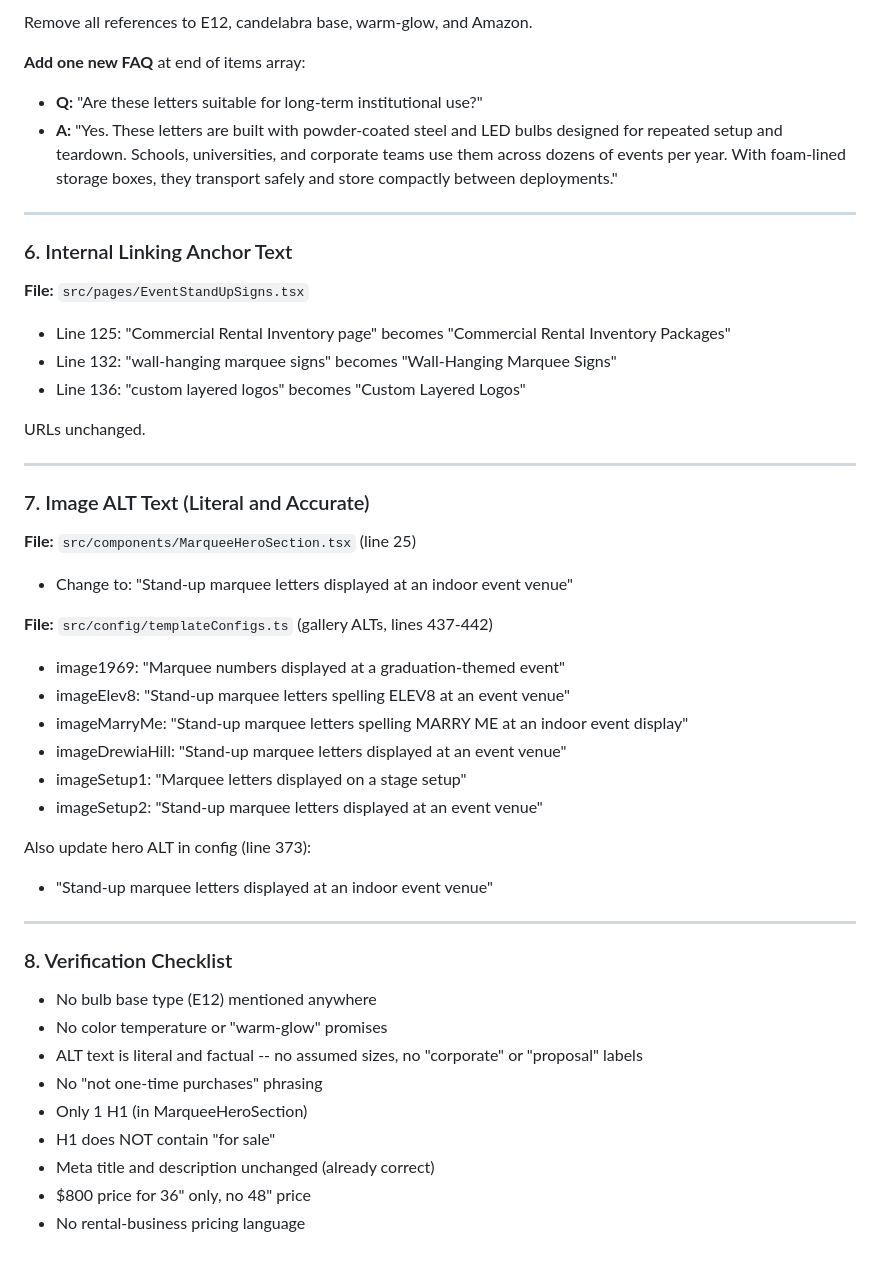
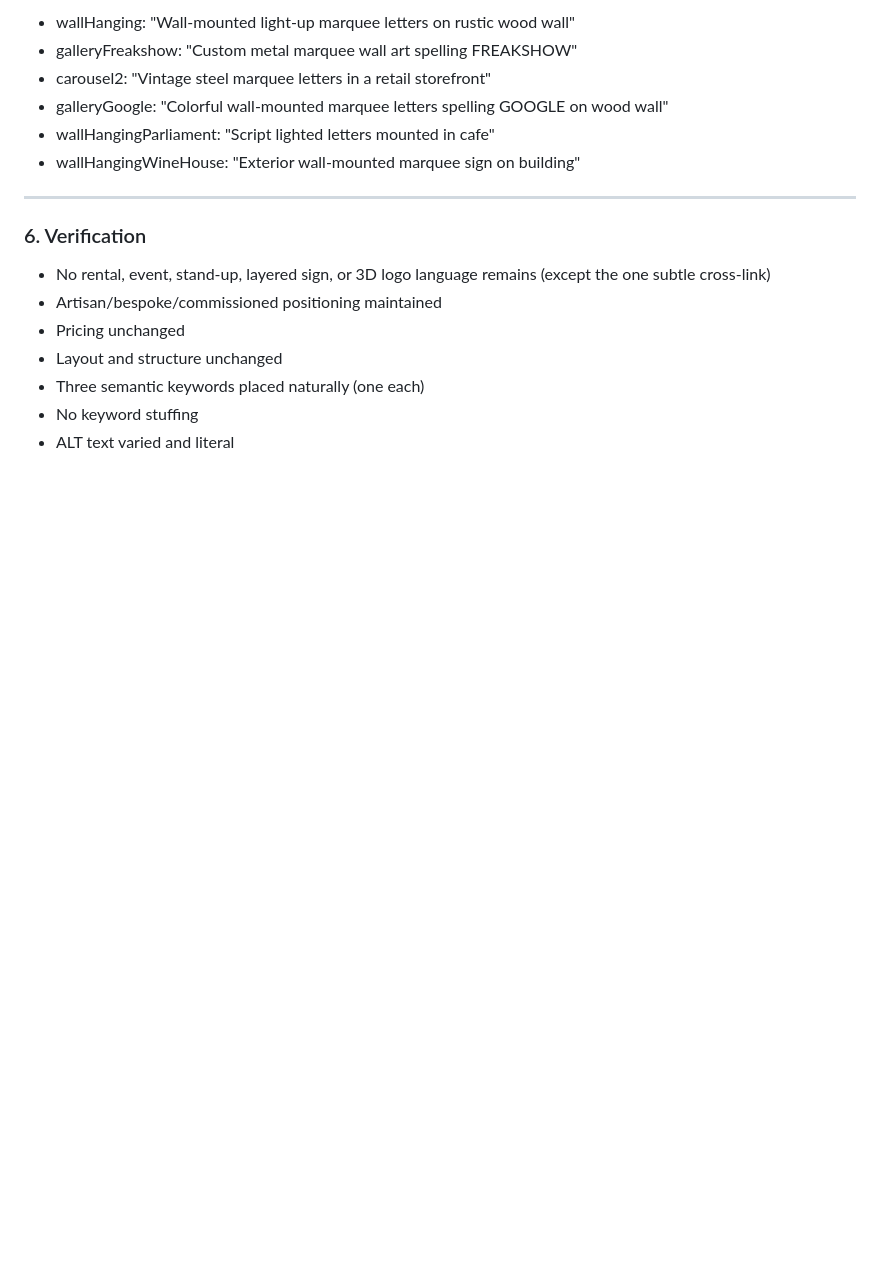
Before and after one commit to jerradgreen/sparkle-shine-letters, a Markdown page: .lovable/plan.md, the part around one of its changes. Rendered like a GitHub page; blank space fills up the shorter version.

```diff
--- a/.lovable/plan.md
+++ b/.lovable/plan.md
@@ -66,50 +76,19 @@ Styled with `py-8 px-4 bg-muted/20`, `max-w-4xl mx-auto`, matching existing para
 
-Remove all references to E12, candelabra base, warm-glow, and Amazon.
-
-**Add one new FAQ** at end of items array:
-- **Q:** "Are these letters suitable for long-term institutional use?"
-- **A:** "Yes. These letters are built with powder-coated steel and LED bulbs designed for repeated setup and teardown. Schools, universities, and corporate teams use them across dozens of events per year. With foam-lined storage boxes, they transport safely and store compactly between deployments."
+- wallHanging: "Wall-mounted light-up marquee letters on rustic wood wall"
+- galleryFreakshow: "Custom metal marquee wall art spelling FREAKSHOW"
+- carousel2: "Vintage steel marquee letters in a retail storefront"
+- galleryGoogle: "Colorful wall-mounted marquee letters spelling GOOGLE on wood wall"
+- wallHangingParliament: "Script lighted letters mounted in cafe"
+- wallHangingWineHouse: "Exterior wall-mounted marquee sign on building"
 
 ---
 
-### 6. Internal Linking Anchor Text
+### 6. Verification
 
-**File:** `src/pages/EventStandUpSigns.tsx`
-
-- Line 125: "Commercial Rental Inventory page" becomes "Commercial Rental Inventory Packages"
-- Line 132: "wall-hanging marquee signs" becomes "Wall-Hanging Marquee Signs"
-- Line 136: "custom layered logos" becomes "Custom Layered Logos"
-
-URLs unchanged.
-
----
-
-### 7. Image ALT Text (Literal and Accurate)
-
-**File:** `src/components/MarqueeHeroSection.tsx` (line 25)
-- Change to: "Stand-up marquee letters displayed at an indoor event venue"
-
-**File:** `src/config/templateConfigs.ts` (gallery ALTs, lines 437-442)
-- image1969: "Marquee numbers displayed at a graduation-themed event"
-- imageElev8: "Stand-up marquee letters spelling ELEV8 at an event venue"
-- imageMarryMe: "Stand-up marquee letters spelling MARRY ME at an indoor event display"
-- imageDrewiaHill: "Stand-up marquee letters displayed at an event venue"
-- imageSetup1: "Marquee letters displayed on a stage setup"
-- imageSetup2: "Stand-up marquee letters displayed at an event venue"
-
-Also update hero ALT in config (line 373):
-- "Stand-up marquee letters displayed at an indoor event venue"
-
----
-
-### 8. Verification Checklist
-
-- No bulb base type (E12) mentioned anywhere
-- No color temperature or "warm-glow" promises
-- ALT text is literal and factual -- no assumed sizes, no "corporate" or "proposal" labels
-- No "not one-time purchases" phrasing
-- Only 1 H1 (in MarqueeHeroSection)
-- H1 does NOT contain "for sale"
-- Meta title and description unchanged (already correct)
-- $800 price for 36" only, no 48" price
-- No rental-business pricing language
+- No rental, event, stand-up, layered sign, or 3D logo language remains (except the one subtle cross-link)
+- Artisan/bespoke/commissioned positioning maintained
+- Pricing unchanged
+- Layout and structure unchanged
+- Three semantic keywords placed naturally (one each)
+- No keyword stuffing
+- ALT text varied and literal
```
Also changed, not shown: other parts of .lovable/plan.md (+42 -32 lines).
